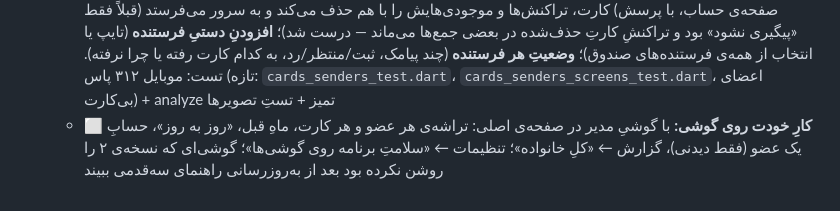
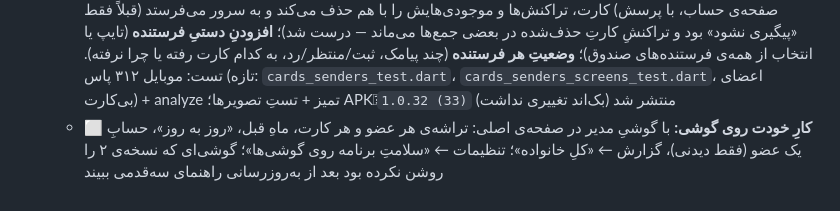
Before and after one commit to Mahdi-Shafiei-IRAN/economyreporter, a Markdown page: TODO.md, the part around the change. GitHub-like rendering.

Commit message:
TODO: APKِ 1.0.32 منتشر شد

```diff
--- a/TODO.md
+++ b/TODO.md
@@ -467,6 +467,6 @@
     «پیگیری نشود» بود و تراکنشِ کارتِ حذف‌شده در بعضی جمع‌ها می‌ماند — درست شد)؛ **افزودنِ دستیِ فرستنده** (تایپ یا انتخاب
     از همه‌ی فرستنده‌های صندوق)؛ **وضعیتِ هر فرستنده** (چند پیامک، ثبت/منتظر/رد، به کدام کارت رفته یا چرا نرفته).
     تست: موبایل ۳۱۲ پاس (تازه: `cards_senders_test.dart`، `cards_senders_screens_test.dart`، اعضای بی‌کارت) + analyze
-    تمیز + تستِ تصویرها
+    تمیز + تستِ تصویرها؛ APKِ `1.0.32 (33)` منتشر شد (بک‌اند تغییری نداشت)
   - ⬜ **کارِ خودت روی گوشی:** با گوشیِ مدیر در صفحه‌ی اصلی: تراشه‌ی هر عضو و هر کارت، ماهِ قبل، «روز به روز»، حسابِ یک عضو (فقط دیدنی)، گزارش ← «کلِ خانواده»؛
     تنظیمات ← «سلامتِ برنامه روی گوشی‌ها»؛ گوشی‌ای که نسخه‌ی ۲ را روشن نکرده بود بعد از به‌روزرسانی راهنمای سه‌قدمی ببیند
```
